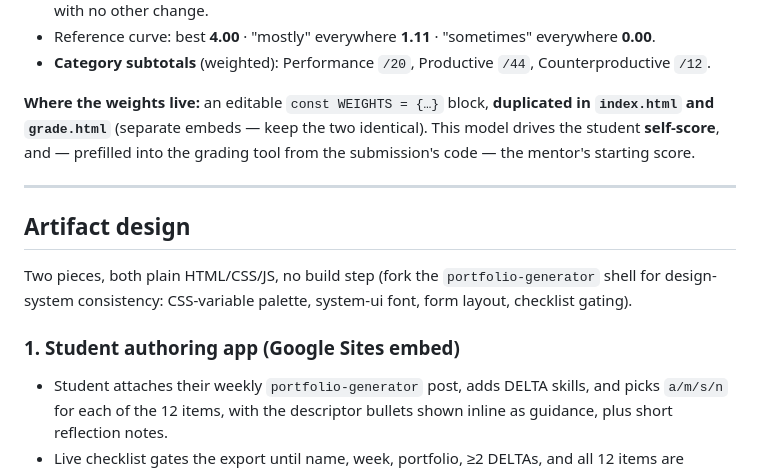
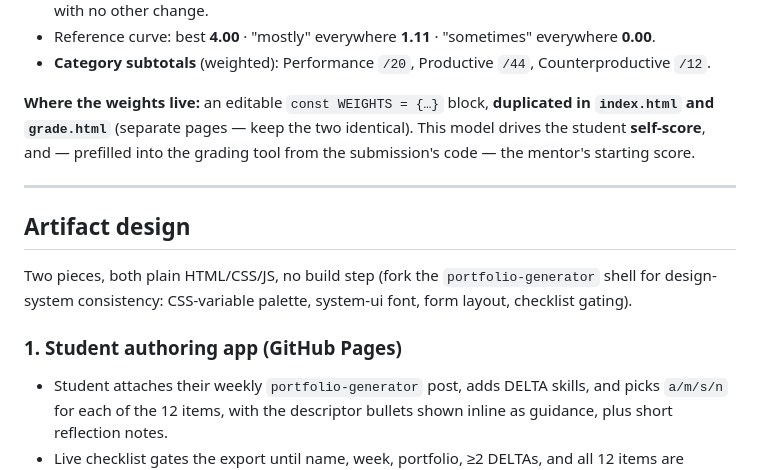
Before and after one commit to dpengineering/performance-review, a Markdown page: PLAN.md, the part around one of its changes. Drawn GitHub-style.

```diff
--- a/PLAN.md
+++ b/PLAN.md
@@ -130,7 +130,7 @@ items still carry heavy negatives on "sometimes/never."
 - **Category subtotals** (weighted): Performance `/20`, Productive `/44`, Counterproductive `/12`.
 
 **Where the weights live:** an editable `const WEIGHTS = {…}` block, **duplicated in
-`index.html` and `grade.html`** (separate embeds — keep the two identical). This model drives
+`index.html` and `grade.html`** (separate pages — keep the two identical). This model drives
 the student **self-score**, and — prefilled into the grading tool from the submission's code —
 the mentor's starting score.
 
@@ -142,7 +142,7 @@ Two pieces, both plain HTML/CSS/JS, no build step (fork the `portfolio-generator
 shell for design-system consistency: CSS-variable palette, system-ui font,
 form layout, checklist gating).
 
-### 1. Student authoring app (Google Sites embed)
+### 1. Student authoring app (GitHub Pages)
 - Student attaches their weekly `portfolio-generator` post, adds DELTA skills, and
   picks `a/m/s/n` for each of the 12 items, with the descriptor bullets shown
   inline as guidance, plus short reflection notes.
```
Also changed, not shown: other parts of PLAN.md (+18 -19 lines).
